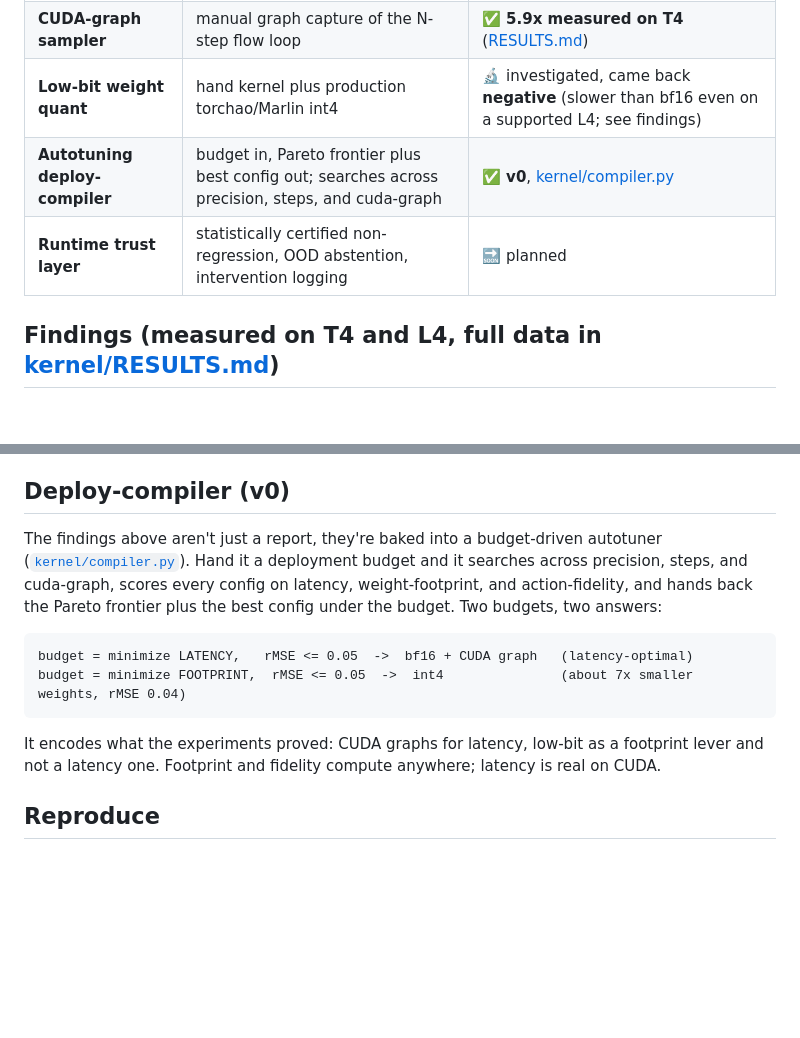
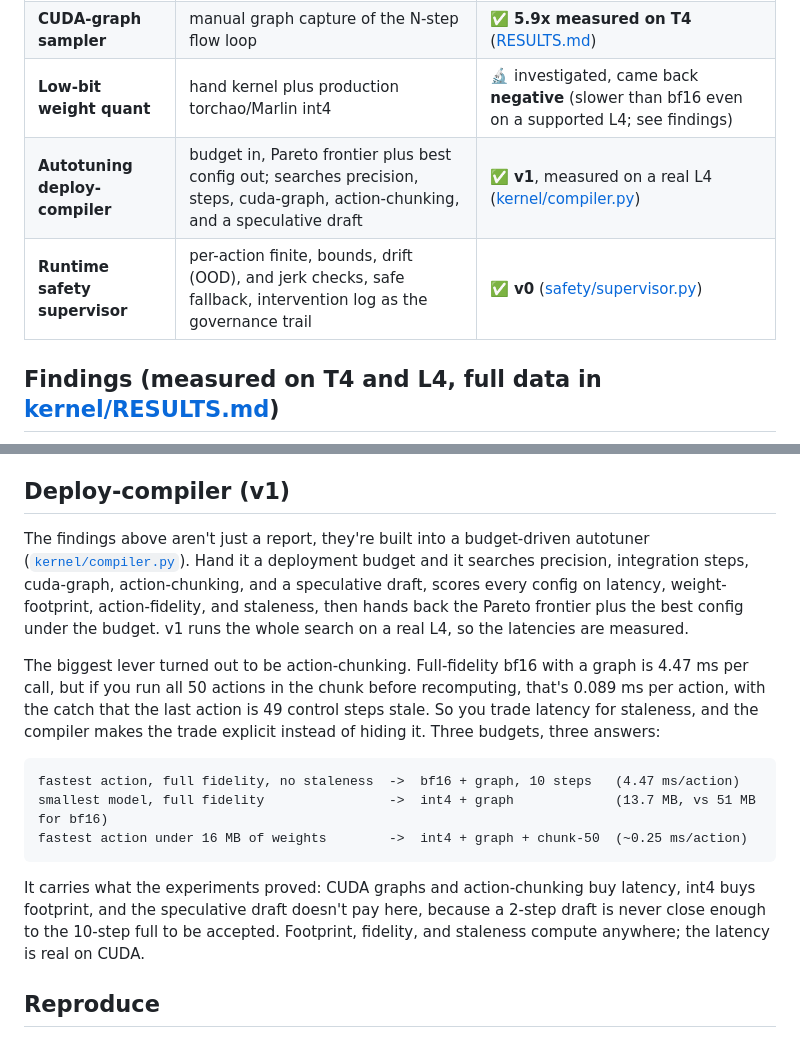
Before and after one commit to LaelaZorana/embodied-efficiency, a Markdown page: README.md, 2 parts joined by grey strips. Drawn GitHub-style; blank space fills up the shorter version.

Commit message:
Docs: compiler v1 real-L4 Pareto + safety supervisor v0 (status rows, RESULTS, README), in voice

````diff
--- a/README.md
+++ b/README.md
@@ -21,8 +21,8 @@ The frontier of embodied AI used to be whether the model could do the task. It c
 | **Thesis** | Why efficiency, not capability, is the bottleneck | ✅ [THESIS.md](THESIS.md) |
 | **CUDA-graph sampler** | manual graph capture of the N-step flow loop | ✅ **5.9x measured on T4** ([RESULTS.md](kernel/RESULTS.md)) |
 | **Low-bit weight quant** | hand kernel plus production torchao/Marlin int4 | 🔬 investigated, came back **negative** (slower than bf16 even on a supported L4; see findings) |
-| **Autotuning deploy-compiler** | budget in, Pareto frontier plus best config out; searches across precision, steps, and cuda-graph | ✅ **v0**, [kernel/compiler.py](kernel/compiler.py) |
-| **Runtime trust layer** | statistically certified non-regression, OOD abstention, intervention logging | 🔜 planned |
+| **Autotuning deploy-compiler** | budget in, Pareto frontier plus best config out; searches precision, steps, cuda-graph, action-chunking, and a speculative draft | ✅ **v1**, measured on a real L4 ([kernel/compiler.py](kernel/compiler.py)) |
+| **Runtime safety supervisor** | per-action finite, bounds, drift (OOD), and jerk checks, safe fallback, intervention log as the governance trail | ✅ **v0** ([safety/supervisor.py](safety/supervisor.py)) |
 
 ## Findings (measured on T4 and L4, full data in [kernel/RESULTS.md](kernel/RESULTS.md))
 
@@ -30,16 +30,19 @@ The frontier of embodied AI used to be whether the model could do the task. It c
 - 🔬 **Weight-only low-bit buys no batch-1 latency, and I have the four experiments to show it.** The hand-written INT8/INT4 Triton kernel lost to cuBLAS. A tensor-core plus autotune rewrite changed nothing. A 512 to 4096 size sweep widened the gap instead of closing it. Then the production path, torchao/Marlin int4 on a supported L4 (Ada), lost too, running 1.2 to 1.6x slower than bf16 at every size. So this was never an implementation gap. A batch-1 VLA sampler is small skinny GEMMs plus heavy non-GEMM per-step work, which isn't the regime weight-only int4 was built for (M=1 LLM decode of huge models). Here low-bit is a memory-footprint lever (int8 2x smaller, int4 4x smaller, action error under 5%), not a speed one.
 - Every number is gated by correctness, stale-input, and no-leak evals. Four experiments, the win and the negative reported the same way.
 
-## Deploy-compiler (v0)
+## Deploy-compiler (v1)
 
-The findings above aren't just a report, they're baked into a budget-driven autotuner ([`kernel/compiler.py`](kernel/compiler.py)). Hand it a deployment budget and it searches across precision, steps, and cuda-graph, scores every config on latency, weight-footprint, and action-fidelity, and hands back the Pareto frontier plus the best config under the budget. Two budgets, two answers:
+The findings above aren't just a report, they're built into a budget-driven autotuner ([`kernel/compiler.py`](kernel/compiler.py)). Hand it a deployment budget and it searches precision, integration steps, cuda-graph, action-chunking, and a speculative draft, scores every config on latency, weight-footprint, action-fidelity, and staleness, then hands back the Pareto frontier plus the best config under the budget. v1 runs the whole search on a real L4, so the latencies are measured.
+
+The biggest lever turned out to be action-chunking. Full-fidelity bf16 with a graph is 4.47 ms per call, but if you run all 50 actions in the chunk before recomputing, that's 0.089 ms per action, with the catch that the last action is 49 control steps stale. So you trade latency for staleness, and the compiler makes the trade explicit instead of hiding it. Three budgets, three answers:
 
 ```
-budget = minimize LATENCY,   rMSE <= 0.05  ->  bf16 + CUDA graph   (latency-optimal)
-budget = minimize FOOTPRINT,  rMSE <= 0.05  ->  int4               (about 7x smaller weights, rMSE 0.04)
+fastest action, full fidelity, no staleness  ->  bf16 + graph, 10 steps   (4.47 ms/action)
+smallest model, full fidelity                ->  int4 + graph             (13.7 MB, vs 51 MB for bf16)
+fastest action under 16 MB of weights        ->  int4 + graph + chunk-50  (~0.25 ms/action)
 ```
 
-It encodes what the experiments proved: CUDA graphs for latency, low-bit as a footprint lever and not a latency one. Footprint and fidelity compute anywhere; latency is real on CUDA.
+It carries what the experiments proved: CUDA graphs and action-chunking buy latency, int4 buys footprint, and the speculative draft doesn't pay here, because a 2-step draft is never close enough to the 10-step full to be accepted. Footprint, fidelity, and staleness compute anywhere; the latency is real on CUDA.
 
 ## Reproduce
 
````
Also changed, not shown: kernel/RESULTS.md (+17 -0 lines).
